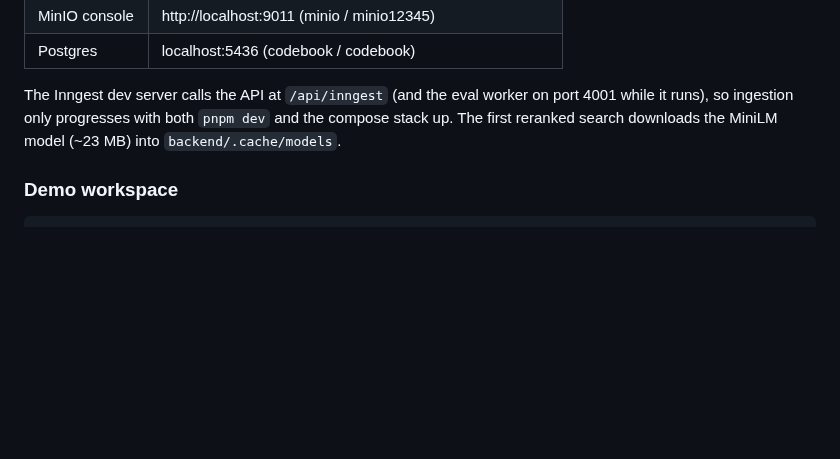
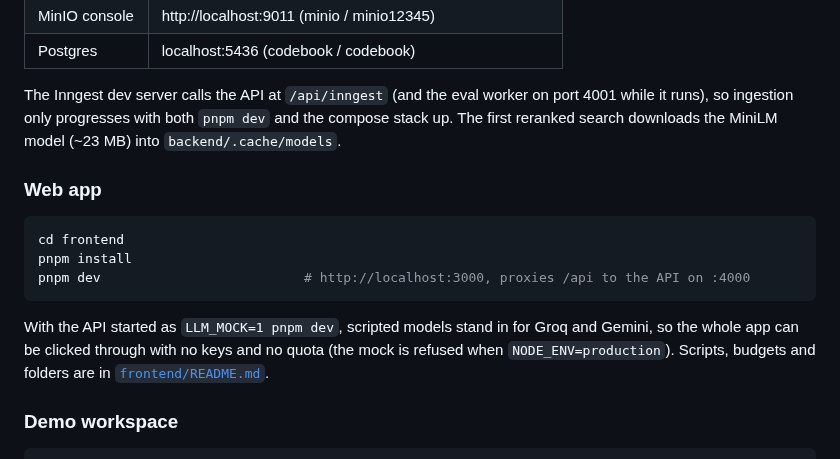
Before and after one commit to girishthedecent/codebook, a Markdown page: README.md, the part around one of its changes. Drawn GitHub-style; blank space fills up the shorter version.

````diff
--- a/README.md
+++ b/README.md
@@ -294,6 +301,18 @@ The Inngest dev server calls the API at `/api/inngest` (and the eval worker on p
 it runs), so ingestion only progresses with both `pnpm dev` and the compose stack up. The first
 reranked search downloads the MiniLM model (~23 MB) into `backend/.cache/models`.
 
+### Web app
+
+```bash
+cd frontend
+pnpm install
+pnpm dev                          # http://localhost:3000, proxies /api to the API on :4000
+```
+
+With the API started as `LLM_MOCK=1 pnpm dev`, scripted models stand in for Groq and Gemini, so
+the whole app can be clicked through with no keys and no quota (the mock is refused when
+`NODE_ENV=production`). Scripts, budgets and folders are in [`frontend/README.md`](frontend/README.md).
+
 ### Demo workspace
 
 ```bash
````
Also changed, not shown: other parts of README.md (+9 -2 lines), docs/screenshots/chat-desktop.png (added), docs/screenshots/chat-phone.png (added).
